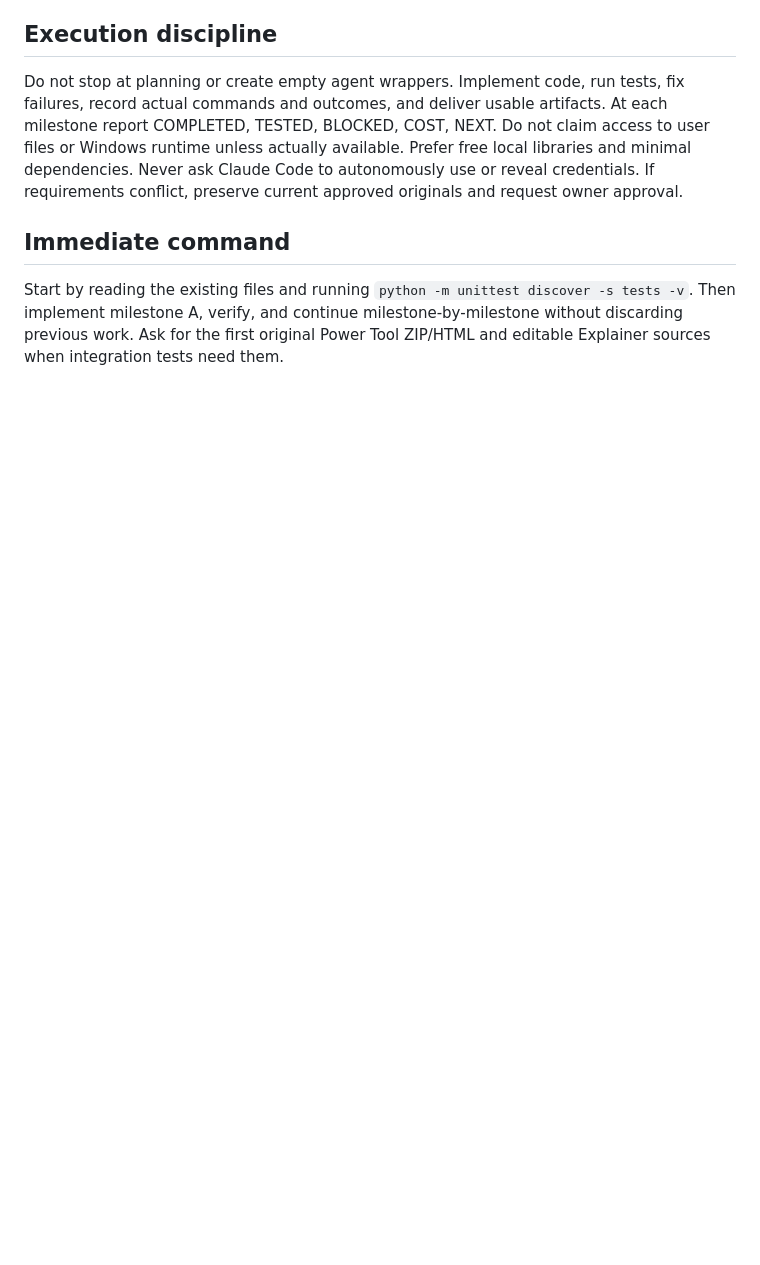
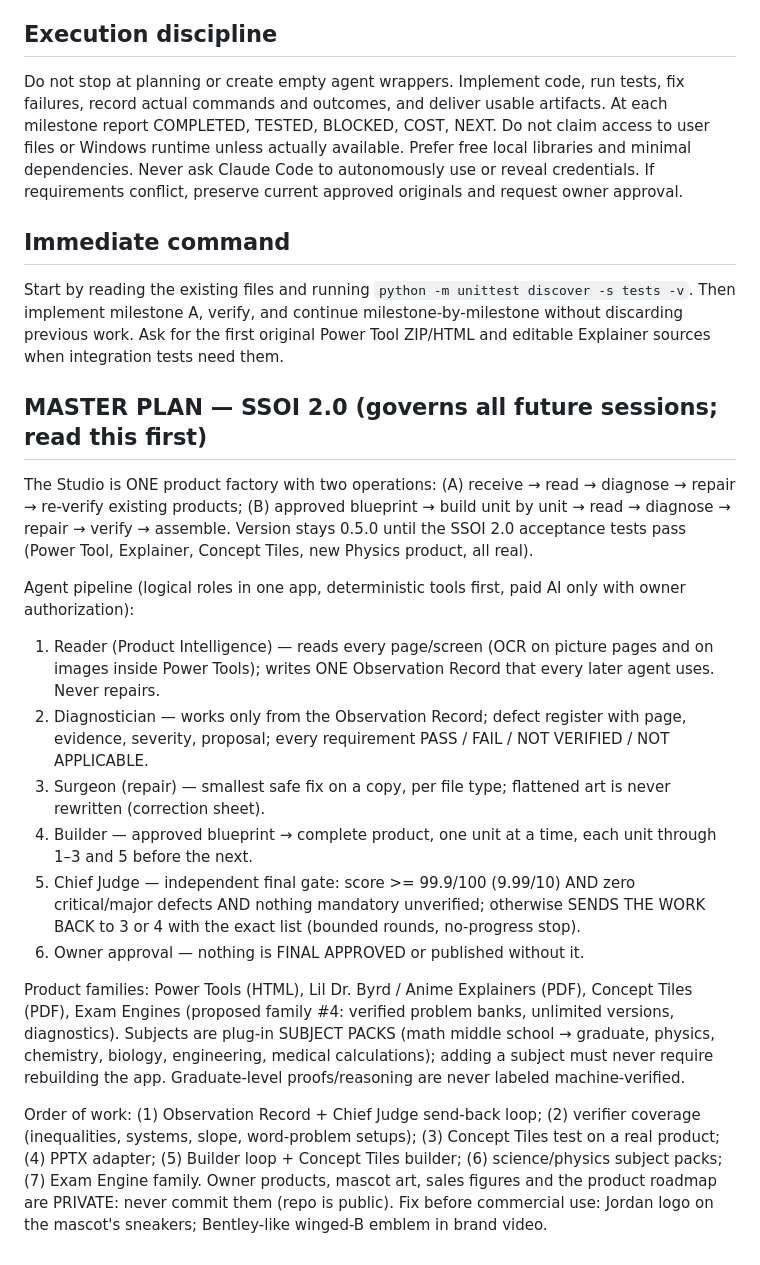
Before and after one commit to rogemaxi/rogemaxi, a Markdown page: ByrdWay_Product_Studio/CLAUDE.md, the part around the change. Drawn GitHub-style; blank space fills up the shorter version.

Commit message:
CLAUDE.md: SSOI 2.0 master plan so every session continues the same build
Co-Authored-By: Claude Opus 5.5 <noreply@anthropic.com>
Claude-Session: https://claude.ai/code/session_01CZ4YgsEq3oMR3X61ei1tMy

```diff
--- a/ByrdWay_Product_Studio/CLAUDE.md
+++ b/ByrdWay_Product_Studio/CLAUDE.md
@@ -49,3 +49,30 @@ Do not stop at planning or create empty agent wrappers. Implement code, run test
 
 ## Immediate command
 Start by reading the existing files and running `python -m unittest discover -s tests -v`. Then implement milestone A, verify, and continue milestone-by-milestone without discarding previous work. Ask for the first original Power Tool ZIP/HTML and editable Explainer sources when integration tests need them.
+
+## MASTER PLAN — SSOI 2.0 (governs all future sessions; read this first)
+The Studio is ONE product factory with two operations: (A) receive → read → diagnose → repair → re-verify existing
+products; (B) approved blueprint → build unit by unit → read → diagnose → repair → verify → assemble. Version stays
+0.5.0 until the SSOI 2.0 acceptance tests pass (Power Tool, Explainer, Concept Tiles, new Physics product, all real).
+
+Agent pipeline (logical roles in one app, deterministic tools first, paid AI only with owner authorization):
+1. Reader (Product Intelligence) — reads every page/screen (OCR on picture pages and on images inside Power Tools);
+   writes ONE Observation Record that every later agent uses. Never repairs.
+2. Diagnostician — works only from the Observation Record; defect register with page, evidence, severity, proposal;
+   every requirement PASS / FAIL / NOT VERIFIED / NOT APPLICABLE.
+3. Surgeon (repair) — smallest safe fix on a copy, per file type; flattened art is never rewritten (correction sheet).
+4. Builder — approved blueprint → complete product, one unit at a time, each unit through 1–3 and 5 before the next.
+5. Chief Judge — independent final gate: score >= 99.9/100 (9.99/10) AND zero critical/major defects AND nothing
+   mandatory unverified; otherwise SENDS THE WORK BACK to 3 or 4 with the exact list (bounded rounds, no-progress stop).
+6. Owner approval — nothing is FINAL APPROVED or published without it.
+
+Product families: Power Tools (HTML), Lil Dr. Byrd / Anime Explainers (PDF), Concept Tiles (PDF), Exam Engines
+(proposed family #4: verified problem banks, unlimited versions, diagnostics). Subjects are plug-in SUBJECT PACKS
+(math middle school → graduate, physics, chemistry, biology, engineering, medical calculations); adding a subject
+must never require rebuilding the app. Graduate-level proofs/reasoning are never labeled machine-verified.
+
+Order of work: (1) Observation Record + Chief Judge send-back loop; (2) verifier coverage (inequalities, systems,
+slope, word-problem setups); (3) Concept Tiles test on a real product; (4) PPTX adapter; (5) Builder loop + Concept
+Tiles builder; (6) science/physics subject packs; (7) Exam Engine family.
+Owner products, mascot art, sales figures and the product roadmap are PRIVATE: never commit them (repo is public).
+Fix before commercial use: Jordan logo on the mascot's sneakers; Bentley-like winged-B emblem in brand video.
```
